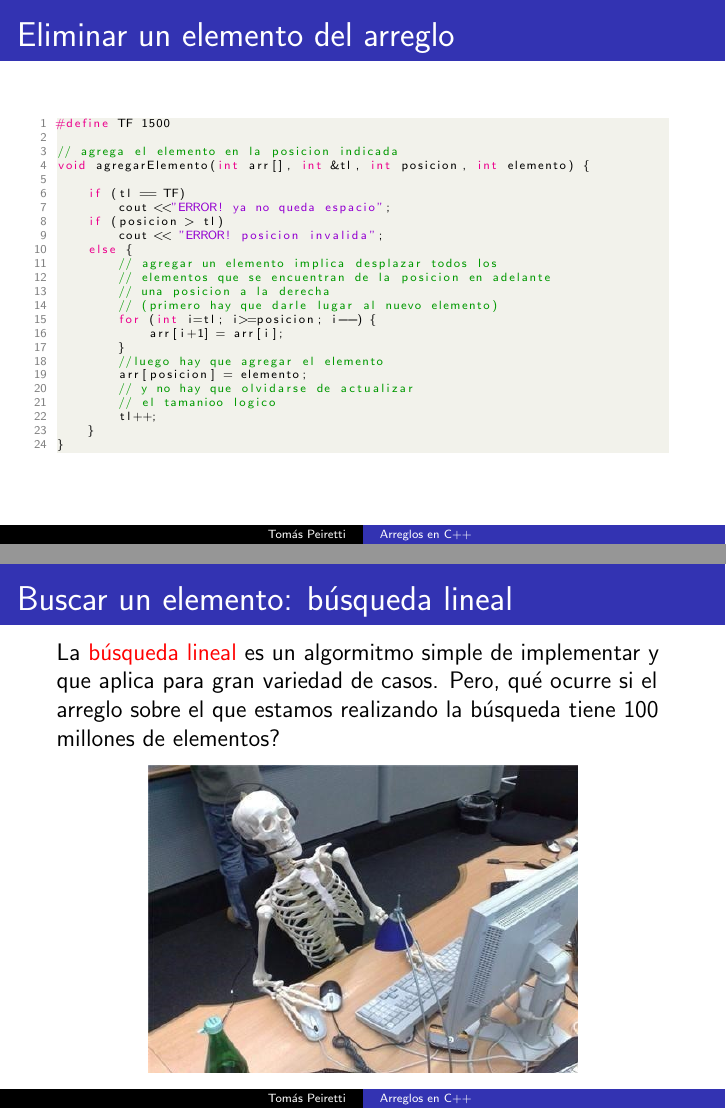
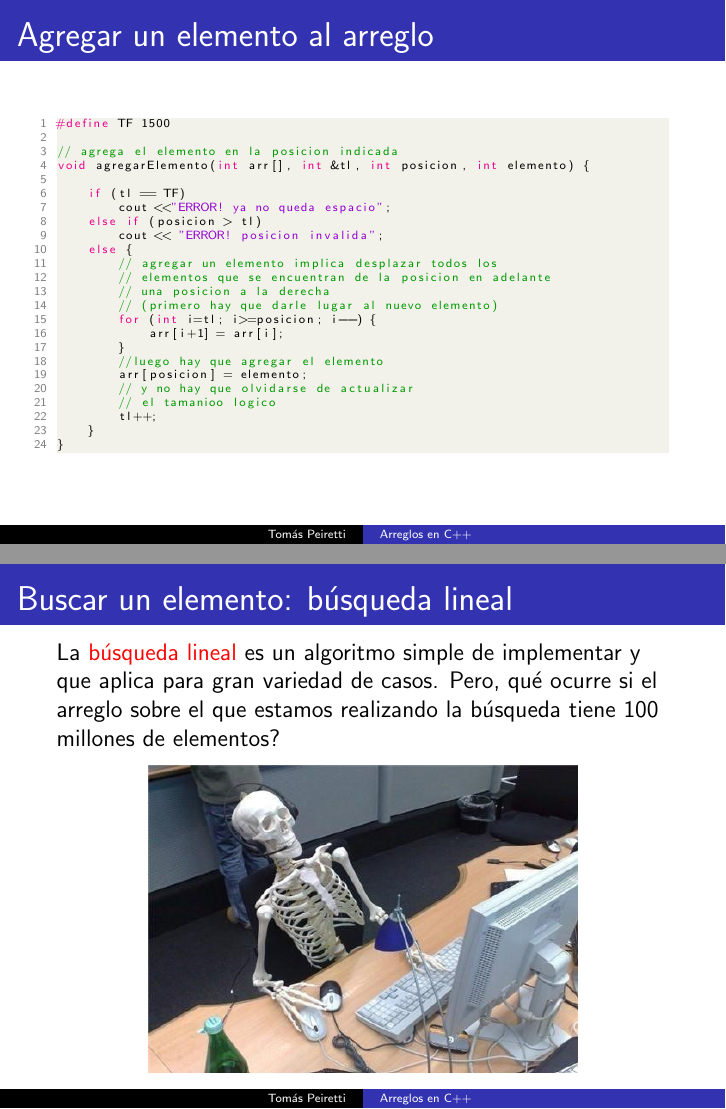
Before and after one commit to elPeiretti/aedd-practica, LaTeX slides (5-arreglos/2-operaciones/presentacion.tex): pages 6 and 16 of 26, joined at a grey line. Compiled offline with pdfLaTeX.

Commit message:
fix clase arreglos: operaciones

```diff
--- a/5-arreglos/2-operaciones/presentacion.tex
+++ b/5-arreglos/2-operaciones/presentacion.tex
@@ -142,7 +142,7 @@ void eliminarElemento(char arr[], int &tl, int posicion) {
 \end{lstlisting}
 \end{frame}
 
-\begin{frame}[fragile]{Eliminar un elemento del arreglo}
+\begin{frame}[fragile]{Agregar un elemento al arreglo}
 \begin{lstlisting}[basicstyle=\tiny]
 #define TF 1500
 
@@ -229,11 +229,11 @@ void buscarChar(const char arr[], int tam, char c) {
 \end{frame}
 
 \begin{frame}{Buscar un elemento: búsqueda lineal}
-    La \alert{búsqueda lineal} es un algormitmo simple de implementar y que aplica para gran variedad de casos. Pero, qué ocurre si el arreglo sobre el que estamos realizando la búsqueda tiene 100 millones de elementos?
+    La \alert{búsqueda lineal} es un algoritmo simple de implementar y que aplica para gran variedad de casos. Pero, qué ocurre si el arreglo sobre el que estamos realizando la búsqueda tiene 100 millones de elementos?
 \end{frame}
 
 \begin{frame}{Buscar un elemento: búsqueda lineal}
-    La \alert{búsqueda lineal} es un algormitmo simple de implementar y que aplica para gran variedad de casos. Pero, qué ocurre si el arreglo sobre el que estamos realizando la búsqueda tiene 100 millones de elementos?
+    La \alert{búsqueda lineal} es un algoritmo simple de implementar y que aplica para gran variedad de casos. Pero, qué ocurre si el arreglo sobre el que estamos realizando la búsqueda tiene 100 millones de elementos?
 
     \medskip
 
```
Also changed, not shown: 5-arreglos/2-operaciones/presentacion.pdf, 5-arreglos/2-operaciones/presentacion.tex (5 more changed lines).
